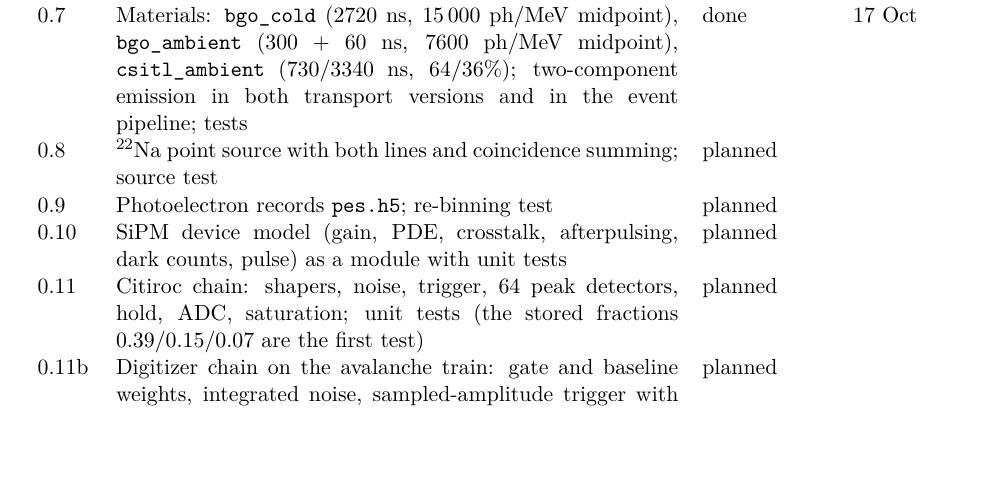
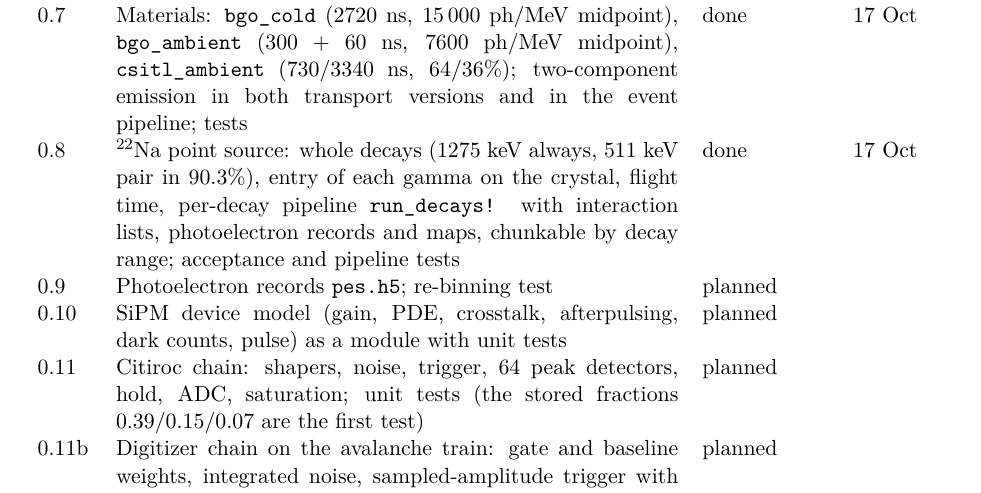
Before and after one commit to jjgomezcadenas/CryspLight, a LaTeX document (docs_fullsim/working_plan.tex): part of page 2 of 5, cut so that both start at the same text, the shorter picture padded with empty space. Compiled offline with pdfLaTeX.

Commit message:
Na-22 point source and the per-decay pipeline (working plan task 0.8)
src/source.jl: whole Na-22 decays (the 1275 keV gamma always, the
back-to-back 511 keV pair in 90.3% of them), the entry point of a ray on
the crystal box and the geometric acceptance of a face. src/decays.jl:
run_decays! transports the gammas that meet the crystal from a point
source, time-stamps the deposits from the decay (flight from the source,
path in the crystal), expands them into photons with the two-component
emission and returns, per decay, the deposited energy per line, the
interaction list, the photoelectron records (channel, time) with offsets
and the integrated map. Decay ranges can be run in chunks with disjoint
random streams. Tests: branching, back-to-back, acceptance 12.8% against
the analytic value, offsets and maps consistency, photopeak scale,
chunk reproducibility.

Co-Authored-By: Claude Fable 5.1 <noreply@anthropic.com>

```diff
--- a/docs_fullsim/working_plan.tex
+++ b/docs_fullsim/working_plan.tex
@@ -69,7 +69,7 @@ id & task & status & date \\
 0.5 & Readout layout: tiled array (active squares, margins, seam, overhang) in the \code{Readout} of both transport versions, dead area as a reflective or absorbing surround; layout, conservation and parity tests & \done & 17 Oct \\
 0.6 & Grease and resin window: second Fresnel interface with the round trips in the thin coupling layer (\code{n\_window} in \code{OpticalParams}, 0 = none); analytic, light-loss and parity tests & \done & 17 Oct \\
 0.7 & Materials: \code{bgo\_cold} (2720~ns, 15\,000 ph/MeV midpoint), \code{bgo\_ambient} (300 + 60~ns, 7600 ph/MeV midpoint), \code{csitl\_ambient} (730/3340~ns, 64/36\%); two-component emission in both transport versions and in the event pipeline; tests & \done & 17 Oct \\
-0.8 & \Na point source with both lines and coincidence summing; source test & \planned & \\
+0.8 & \Na point source: whole decays (1275~keV always, 511~keV pair in 90.3\%), entry of each gamma on the crystal, flight time, per-decay pipeline \code{run\_decays!} with interaction lists, photoelectron records and maps, chunkable by decay range; acceptance and pipeline tests & \done & 17 Oct \\
 0.9 & Photoelectron records \code{pes.h5}; re-binning test & \planned & \\
 0.10 & SiPM device model (gain, PDE, crosstalk, afterpulsing, dark counts, pulse) as a module with unit tests & \planned & \\
 0.11 & Citiroc chain: shapers, noise, trigger, 64 peak detectors, hold, ADC, saturation; unit tests (the stored fractions 0.39/0.15/0.07 are the first test) & \planned & \\
```
Also changed, not shown: 4 other files.
